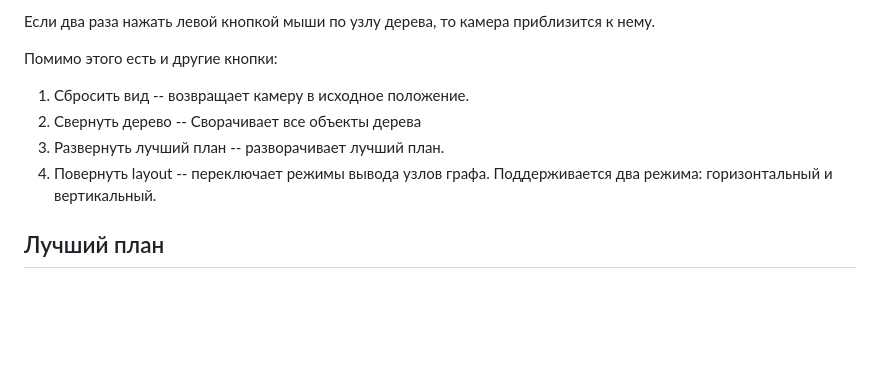
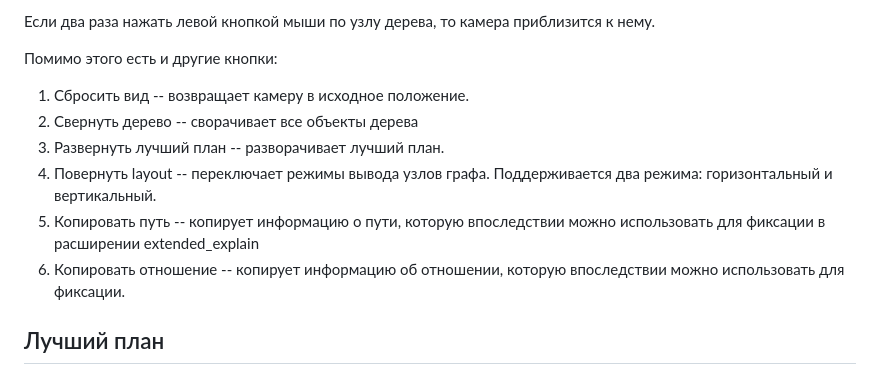
Before and after one commit to 04ina/ee_visualizer, a Markdown page: README.md, the part around the change printed below. Rendered like a GitHub page; blank space fills up the shorter version.

```diff
--- a/README.md
+++ b/README.md
@@ -59,9 +42,11 @@ python3 -m http.server 8000
 
 Помимо этого есть и другие кнопки:
 1. Сбросить вид -- возвращает камеру в исходное положение.
-2. Свернуть дерево -- Сворачивает все объекты дерева
+2. Свернуть дерево -- сворачивает все объекты дерева
 3. Развернуть лучший план -- разворачивает лучший план.
 4. Повернуть layout -- переключает режимы вывода узлов графа. Поддерживается два режима: горизонтальный и вертикальный.
+5. Копировать путь -- копирует информацию о пути, которую впоследствии можно использовать для фиксации в расширении extended_explain
+6. Копировать отношение -- копирует информацию об отношении, которую впоследствии можно использовать для фиксации.
 
 ## Лучший план
 
```
Also changed, not shown: other parts of README.md (+7 -28 lines), images/1.png, 3 other files.
